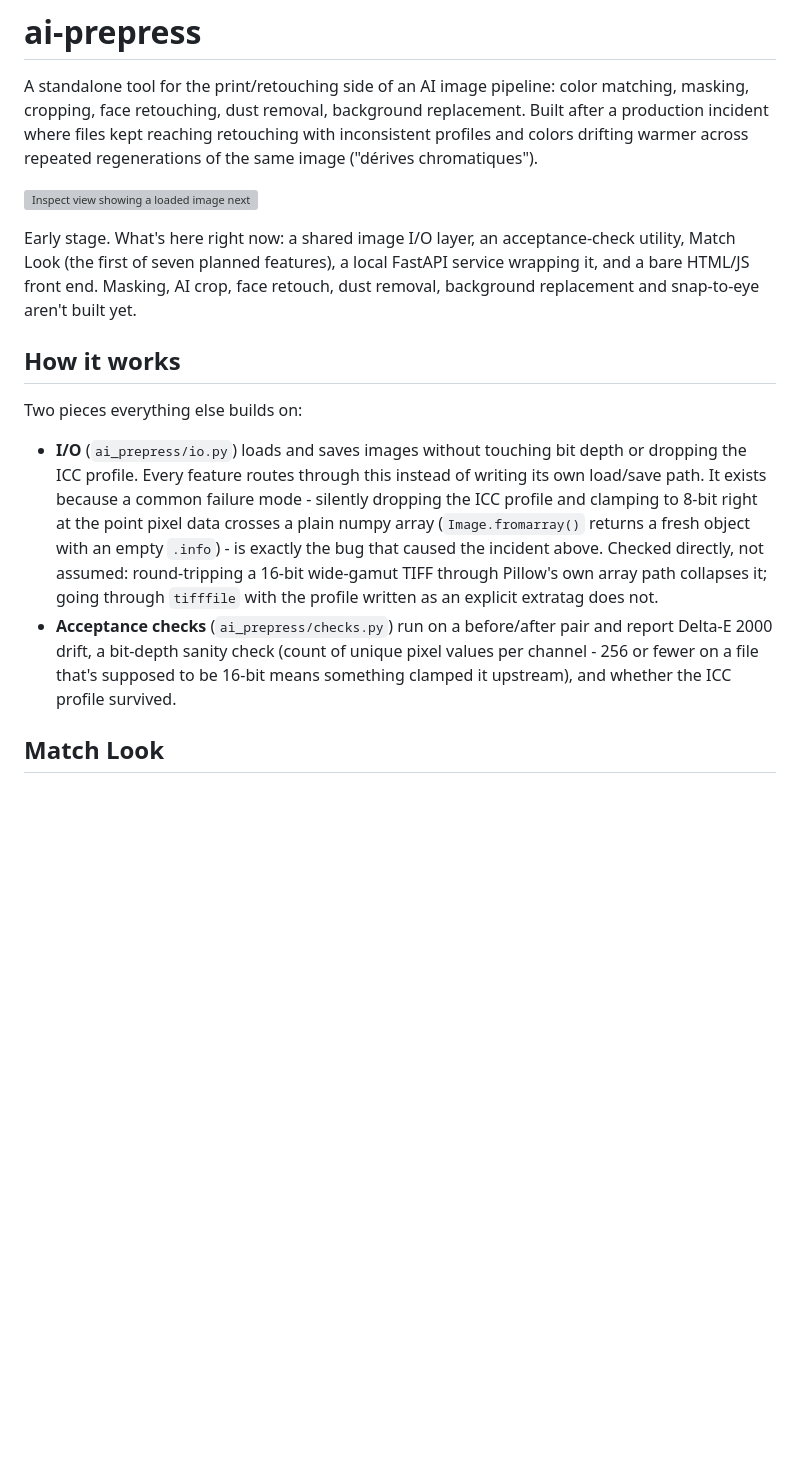
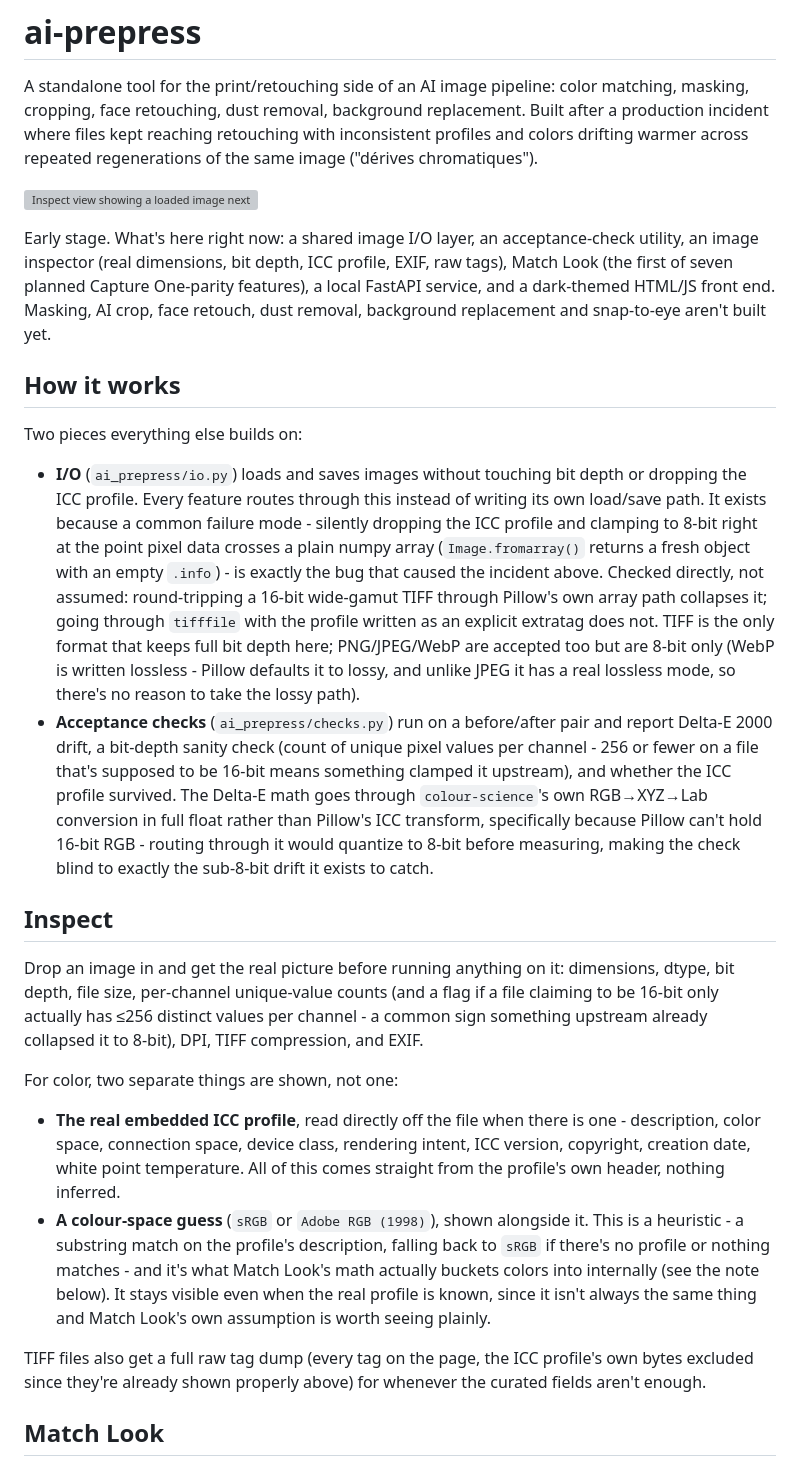
Before and after one commit to vbraye-pop/ai-prepress, a Markdown page: README.md, the part around one of its changes. GitHub-like rendering; blank space fills up the shorter version; grey boxes are pictures that could not be loaded.

```diff
--- a/README.md
+++ b/README.md
@@ -4,14 +4,24 @@ A standalone tool for the print/retouching side of an AI image pipeline: color m
 
 ![Inspect view showing a loaded image next to its real dimensions, bit depth, and ICC profile fields](assets/screenshot.png)
 
-Early stage. What's here right now: a shared image I/O layer, an acceptance-check utility, Match Look (the first of seven planned features), a local FastAPI service wrapping it, and a bare HTML/JS front end. Masking, AI crop, face retouch, dust removal, background replacement and snap-to-eye aren't built yet.
+Early stage. What's here right now: a shared image I/O layer, an acceptance-check utility, an image inspector (real dimensions, bit depth, ICC profile, EXIF, raw tags), Match Look (the first of seven planned Capture One-parity features), a local FastAPI service, and a dark-themed HTML/JS front end. Masking, AI crop, face retouch, dust removal, background replacement and snap-to-eye aren't built yet.
 
 ## How it works
 
 Two pieces everything else builds on:
 
-- **I/O** (`ai_prepress/io.py`) loads and saves images without touching bit depth or dropping the ICC profile. Every feature routes through this instead of writing its own load/save path. It exists because a common failure mode - silently dropping the ICC profile and clamping to 8-bit right at the point pixel data crosses a plain numpy array (`Image.fromarray()` returns a fresh object with an empty `.info`) - is exactly the bug that caused the incident above. Checked directly, not assumed: round-tripping a 16-bit wide-gamut TIFF through Pillow's own array path collapses it; going through `tifffile` with the profile written as an explicit extratag does not.
-- **Acceptance checks** (`ai_prepress/checks.py`) run on a before/after pair and report Delta-E 2000 drift, a bit-depth sanity check (count of unique pixel values per channel - 256 or fewer on a file that's supposed to be 16-bit means something clamped it upstream), and whether the ICC profile survived.
+- **I/O** (`ai_prepress/io.py`) loads and saves images without touching bit depth or dropping the ICC profile. Every feature routes through this instead of writing its own load/save path. It exists because a common failure mode - silently dropping the ICC profile and clamping to 8-bit right at the point pixel data crosses a plain numpy array (`Image.fromarray()` returns a fresh object with an empty `.info`) - is exactly the bug that caused the incident above. Checked directly, not assumed: round-tripping a 16-bit wide-gamut TIFF through Pillow's own array path collapses it; going through `tifffile` with the profile written as an explicit extratag does not. TIFF is the only format that keeps full bit depth here; PNG/JPEG/WebP are accepted too but are 8-bit only (WebP is written lossless - Pillow defaults it to lossy, and unlike JPEG it has a real lossless mode, so there's no reason to take the lossy path).
+- **Acceptance checks** (`ai_prepress/checks.py`) run on a before/after pair and report Delta-E 2000 drift, a bit-depth sanity check (count of unique pixel values per channel - 256 or fewer on a file that's supposed to be 16-bit means something clamped it upstream), and whether the ICC profile survived. The Delta-E math goes through `colour-science`'s own RGB→XYZ→Lab conversion in full float rather than Pillow's ICC transform, specifically because Pillow can't hold 16-bit RGB - routing through it would quantize to 8-bit before measuring, making the check blind to exactly the sub-8-bit drift it exists to catch.
+
+## Inspect
+
+Drop an image in and get the real picture before running anything on it: dimensions, dtype, bit depth, file size, per-channel unique-value counts (and a flag if a file claiming to be 16-bit only actually has ≤256 distinct values per channel - a common sign something upstream already collapsed it to 8-bit), DPI, TIFF compression, and EXIF.
+
+For color, two separate things are shown, not one:
+- **The real embedded ICC profile**, read directly off the file when there is one - description, color space, connection space, device class, rendering intent, ICC version, copyright, creation date, white point temperature. All of this comes straight from the profile's own header, nothing inferred.
+- **A colour-space guess** (`sRGB` or `Adobe RGB (1998)`), shown alongside it. This is a heuristic - a substring match on the profile's description, falling back to `sRGB` if there's no profile or nothing matches - and it's what Match Look's math actually buckets colors into internally (see the note below). It stays visible even when the real profile is known, since it isn't always the same thing and Match Look's own assumption is worth seeing plainly.
+
+TIFF files also get a full raw tag dump (every tag on the page, the ICC profile's own bytes excluded since they're already shown properly above) for whenever the curated fields aren't enough.
 
 ## Match Look
 
```
Also changed, not shown: other parts of README.md (+16 -3 lines).
